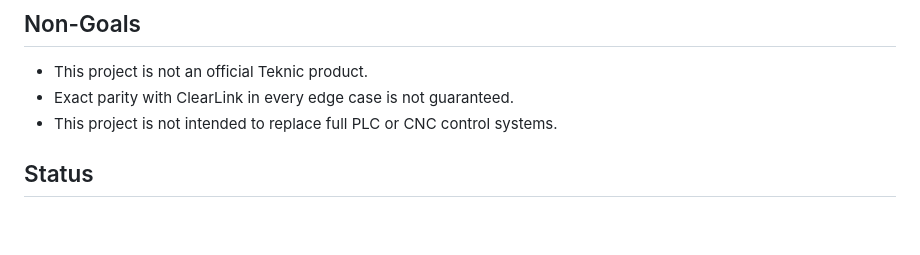
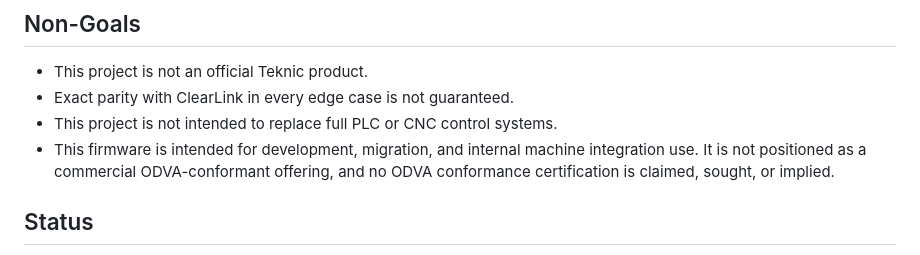
Before and after one commit to AGSweeney/ClearCore-Motion-Stack, a Markdown page: README.md, the part around the change. Rendered like a GitHub page; blank space fills up the shorter version.

```diff
--- a/README.md
+++ b/README.md
@@ -116,6 +116,7 @@ The documentation clearly outlines the integration model for generic controllers
 - This project is not an official Teknic product.
 - Exact parity with ClearLink in every edge case is not guaranteed.
 - This project is not intended to replace full PLC or CNC control systems.
+- This firmware is intended for development, migration, and internal machine integration use. It is not positioned as a commercial ODVA-conformant offering, and no ODVA conformance certification is claimed, sought, or implied.
 
 ## Status
 
```
